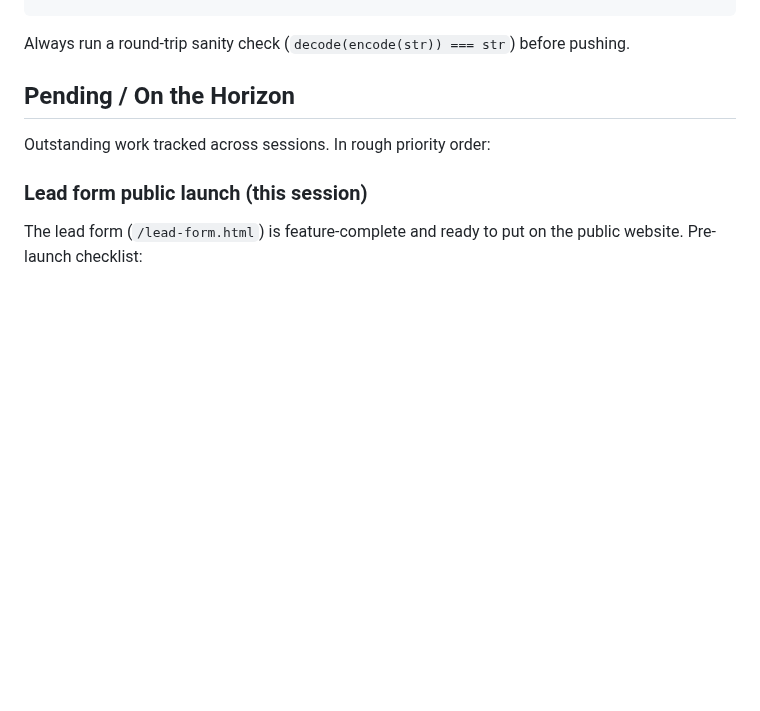
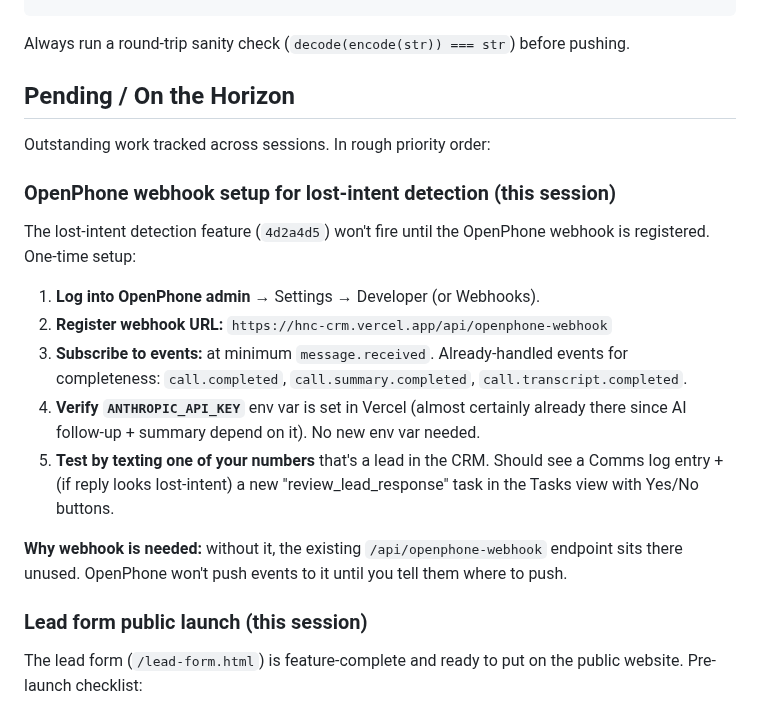
Before and after one commit to danekreisman/hnc-crm, a Markdown page: DEVELOPMENT_GUIDE.md, the part around one of its changes. Drawn GitHub-style; blank space fills up the shorter version.

Commit message:
Document lost-intent detection + OpenPhone webhook setup task

```diff
--- a/DEVELOPMENT_GUIDE.md
+++ b/DEVELOPMENT_GUIDE.md
@@ -726,6 +727,18 @@ Always run a round-trip sanity check (`decode(encode(str)) === str`) before push
 
 Outstanding work tracked across sessions. In rough priority order:
 
+### OpenPhone webhook setup for lost-intent detection (this session)
+
+The lost-intent detection feature (`4d2a4d5`) won't fire until the OpenPhone webhook is registered. One-time setup:
+
+1. **Log into OpenPhone admin** → Settings → Developer (or Webhooks).
+2. **Register webhook URL:** `https://hnc-crm.vercel.app/api/openphone-webhook`
+3. **Subscribe to events:** at minimum `message.received`. Already-handled events for completeness: `call.completed`, `call.summary.completed`, `call.transcript.completed`.
+4. **Verify `ANTHROPIC_API_KEY`** env var is set in Vercel (almost certainly already there since AI follow-up + summary depend on it). No new env var needed.
+5. **Test by texting one of your numbers** that's a lead in the CRM. Should see a Comms log entry + (if reply looks lost-intent) a new "review_lead_response" task in the Tasks view with Yes/No buttons.
+
+**Why webhook is needed:** without it, the existing `/api/openphone-webhook` endpoint sits there unused. OpenPhone won't push events to it until you tell them where to push.
+
 ### Lead form public launch (this session)
 
 The lead form (`/lead-form.html`) is feature-complete and ready to put on the public website. Pre-launch checklist:
```
Also changed, not shown: other parts of DEVELOPMENT_GUIDE.md (+1 -0 lines).
